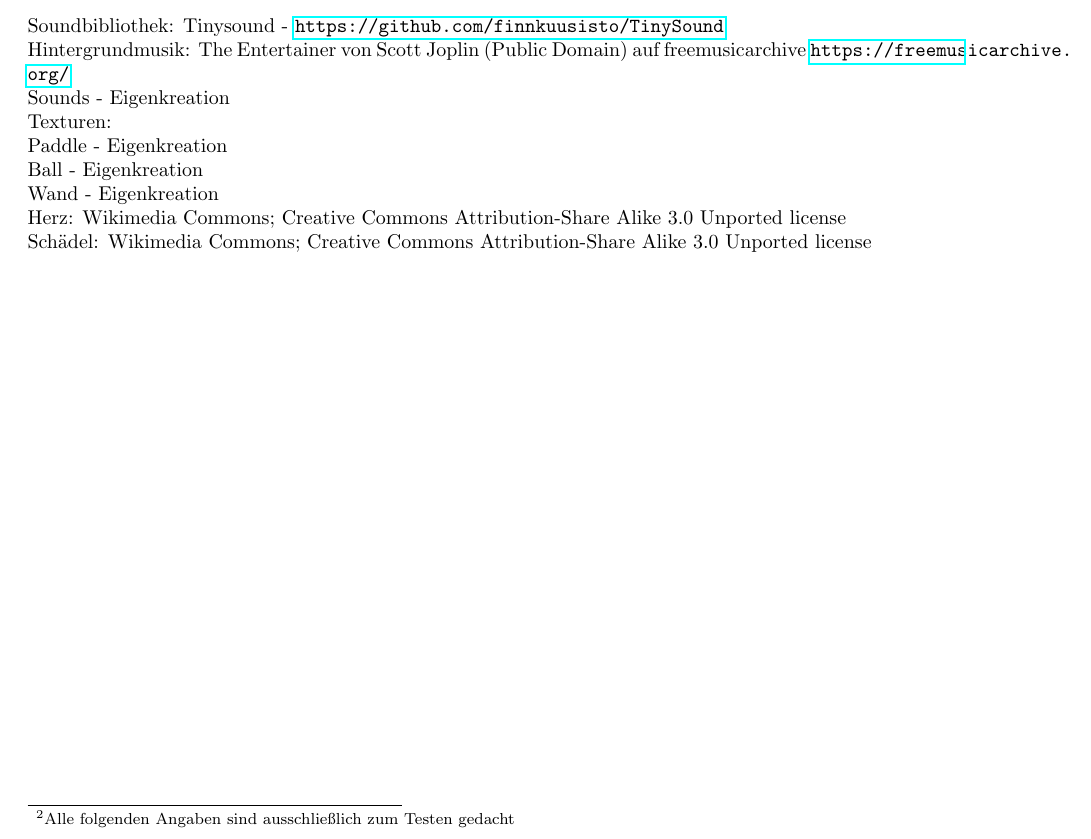
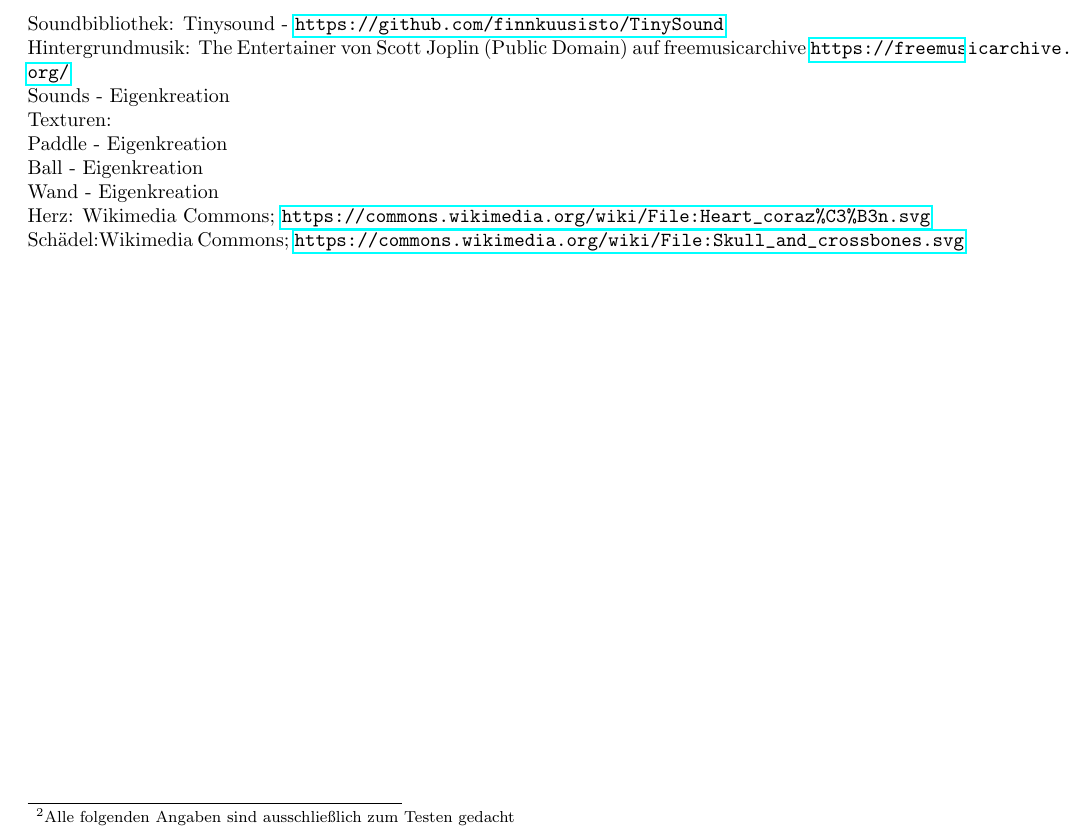
Before and after one commit to Orangensaft/CGGame, a LaTeX document (Doc/main.tex, which reads Doc/contents/quellen.tex): part of page 4 of 4, cut so that both start at the same text. Compiled offline with pdfLaTeX; an older LaTeX class or package is replaced by its successor.

Commit message:
URLs zu Bildquellen hinzugefügt

```diff
--- a/Doc/contents/quellen.tex
+++ b/Doc/contents/quellen.tex
@@ -6,5 +6,5 @@ Texturen:\\
 Paddle - Eigenkreation\\
 Ball - Eigenkreation\\
 Wand - Eigenkreation\\
-Herz: Wikimedia Commons; Creative Commons Attribution-Share Alike 3.0 Unported license\\
-Schädel: Wikimedia Commons; Creative Commons Attribution-Share Alike 3.0 Unported license\\
+Herz: Wikimedia Commons; \url{https://commons.wikimedia.org/wiki/File:Heart\_coraz\%C3\%B3n.svg}\\
+Schädel:Wikimedia Commons; \url{https://commons.wikimedia.org/wiki/File:Skull\_and\_crossbones.svg}\\
```
Also changed, not shown: Doc/main.pdf.
